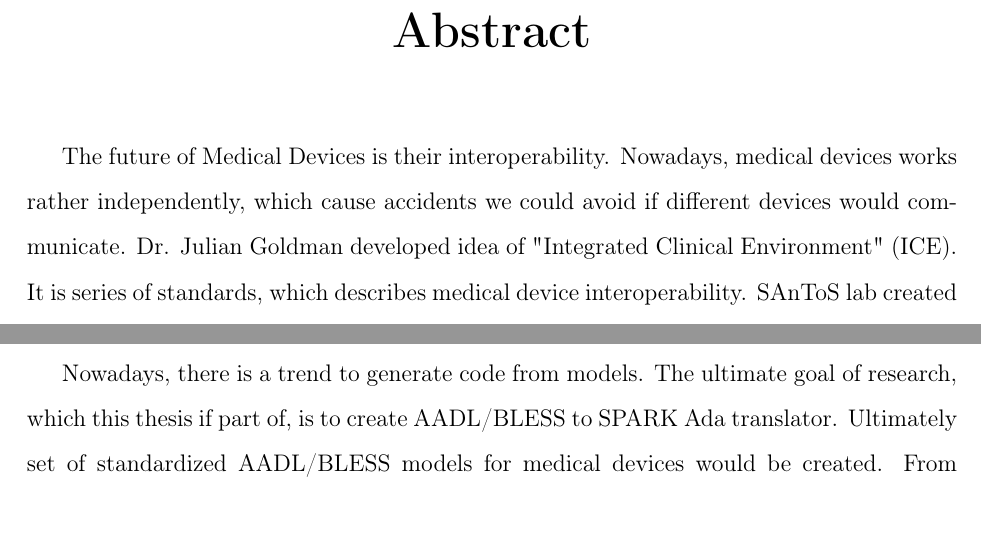
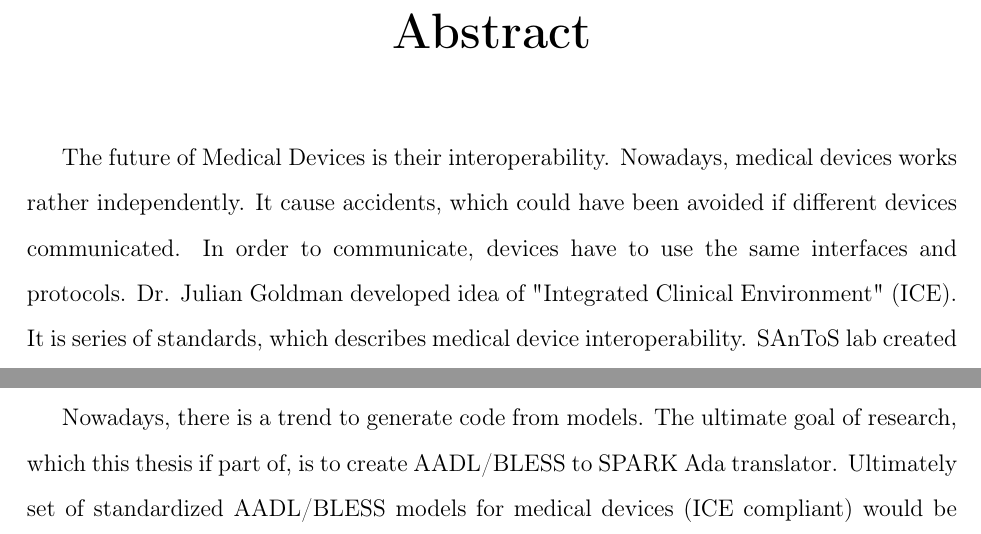
Before and after one commit to jj09/MasterThesis, a LaTeX thesis (JakubJedryszek-MasterThesis.tex, which reads abstract.tex): two parts of page 3 of 139, joined at a grey line, cut so that both start at the same text. Compiled offline with pdfLaTeX.

Commit message:
Abstract correction

```diff
--- a/abstract.tex
+++ b/abstract.tex
@@ -13,12 +13,12 @@
 % | Enter the text of your abstract below, maximum of 350 words.
 % +--------------------------------------------------------------------+
 
-The future of Medical Devices is their interoperability. Nowadays, medical devices works rather independently, which cause accidents we could avoid if different devices would communicate. Dr. Julian Goldman developed idea of "Integrated Clinical Environment" (ICE). It is series of standards, which describes medical device interoperability. SAnToS lab created Medical Device Coordination Framework (MDCF), which is prototype implementation of ICE idea.
+The future of Medical Devices is their interoperability. Nowadays, medical devices works rather independently. It cause accidents, which could have been avoided if different devices communicated. In order to communicate, devices have to use the same interfaces and protocols. Dr. Julian Goldman developed idea of "Integrated Clinical Environment" (ICE). It is series of standards, which describes medical device interoperability. SAnToS lab created Medical Device Coordination Framework (MDCF), which is prototype implementation of ICE idea.
 
 AADL (Architecture Analysis \& Design Language) is modeling language for representing hardware and software. It is used for real-time, safety critical and embedded systems. AADL allows for the description of both software and hardware parts of a system. It is used to describe architecture, but AADL allows to add behavioral extensions through annex languages. BLESS (Behavior Language for Embedded Systems with Software) is AADL annex sub language defining behavior of components. The goal of BLESS is automatically-checked correctness proofs of AADL models of embedded electronic systems with software.
 
 Ada is one of the most popular (along with C/C++) programming language targeted at embedded and real-time systems. SPARK Ada is subset of Ada, designed for the development of safety and security critical systems. It contains subset, which allows to reason about and prove correctness of program and its entities.
 
-Nowadays, there is a trend to generate code from models. The ultimate goal of research, which this thesis if part of, is to create AADL/BLESS to SPARK Ada translator. Ultimately set of standardized AADL/BLESS models for medical devices would be created. From these models SPARK Ada code base would be generated. It would be further extended by developers.
+Nowadays, there is a trend to generate code from models. The ultimate goal of research, which this thesis if part of, is to create AADL/BLESS to SPARK Ada translator. Ultimately set of standardized AADL/BLESS models for medical devices (ICE compliant) would be created. From these models SPARK Ada code base would be generated. It would be further extended by developers.
 
 This thesis propose mapping from AADL/BLESS to SPARK Ada. As an example of Medical Device, PCA (Patient Controlled Analgesia) pump is used. The foundation for this work is "Integrated Clinical Environment Patient-Controlled Analgesia Infusion Pump System Requirements" document \cite{PcaReq} and AADL Models with BLESS annexes created by Brian Larson. In addition to proposed mapping, PCA pump prototype was created. As a platform for prototyping, BeagleBoard-xM device was used. Some components of PCA pump prototype are verified by SPARK tools and Bakar Kiasan.
```
Also changed, not shown: introduction.tex (+1 -1 lines), JakubJedryszek-MasterThesis.pdf.
